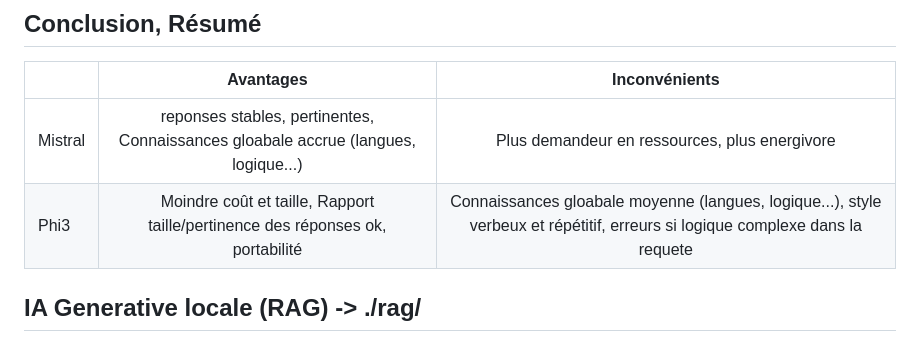
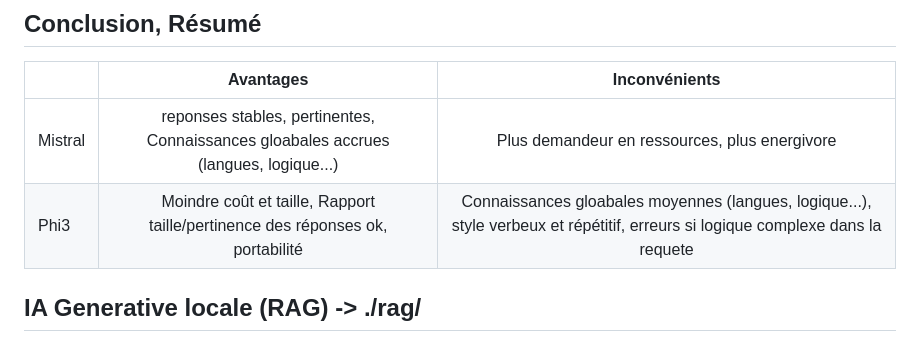
Before and after one commit to Pachiderms/GenAI-discovery, a Markdown page: README.md, the part around the change. Drawn GitHub-style.

Commit message:
Fix typos and improve clarity in README.md

```diff
--- a/README.md
+++ b/README.md
@@ -23,8 +23,8 @@ De plus, j'ai essayé de faire comprendre au modèle qu'il avait tort mais il es
 ## Conclusion, Résumé
 |        | Avantages | Inconvénients |
 |:------ |:---------:|:-------------:|
-| Mistral | reponses stables, pertinentes, Connaissances gloabale accrue  (langues, logique...) | Plus demandeur en ressources, plus energivore
-| Phi3    | Moindre coût et taille, Rapport taille/pertinence des réponses ok, portabilité | Connaissances gloabale moyenne (langues, logique...), style verbeux et répétitif, erreurs si logique complexe dans la requete
+| Mistral | reponses stables, pertinentes, Connaissances gloabales accrues  (langues, logique...) | Plus demandeur en ressources, plus energivore
+| Phi3    | Moindre coût et taille, Rapport taille/pertinence des réponses ok, portabilité | Connaissances gloabales moyennes (langues, logique...), style verbeux et répétitif, erreurs si logique complexe dans la requete
 
 ## IA Generative locale (RAG) -> ./rag/
 ### 1. Déploiement d'un Pipeline RAG
```
